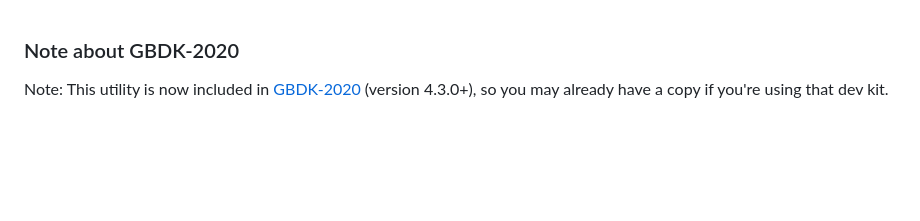
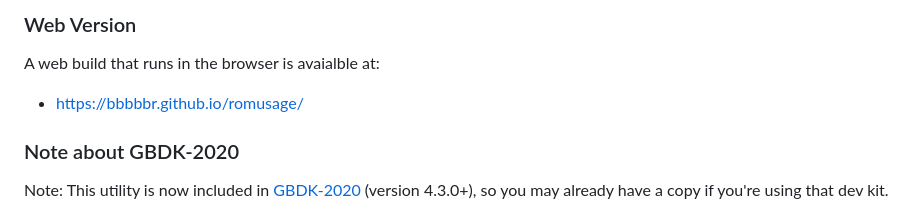
Before and after one commit to bbbbbr/romusage, a Markdown page: README.md, the part around the change. Rendered like a GitHub page; blank space fills up the shorter version.

Commit message:
Readme: link to web version

```diff
--- a/README.md
+++ b/README.md
@@ -1,3 +1,7 @@
+### Web Version
+A web build that runs in the browser is avaialble at:
+- https://bbbbbr.github.io/romusage/
+
 ### Note about GBDK-2020
 Note: This utility is now included in [GBDK-2020](https://github.com/gbdk-2020/gbdk-2020) (version 4.3.0+), so you may already have a copy if you're using that dev kit.
 
```
